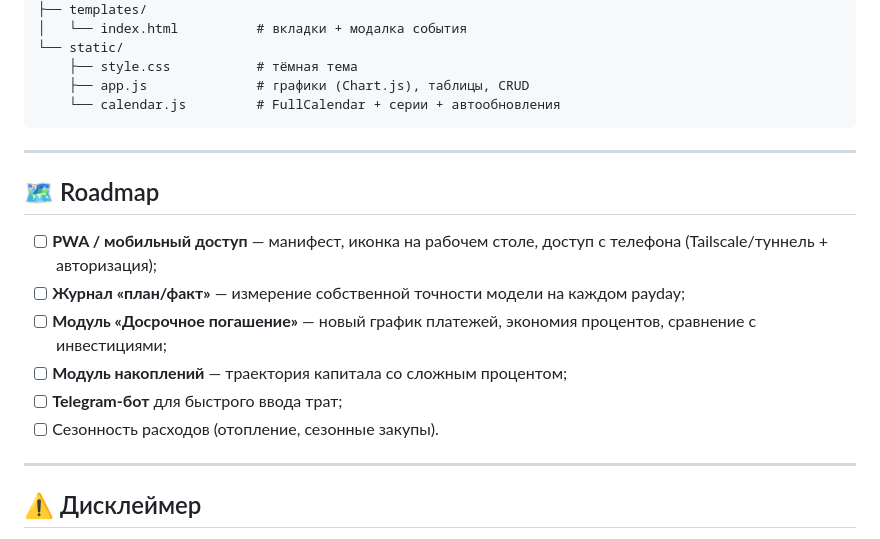
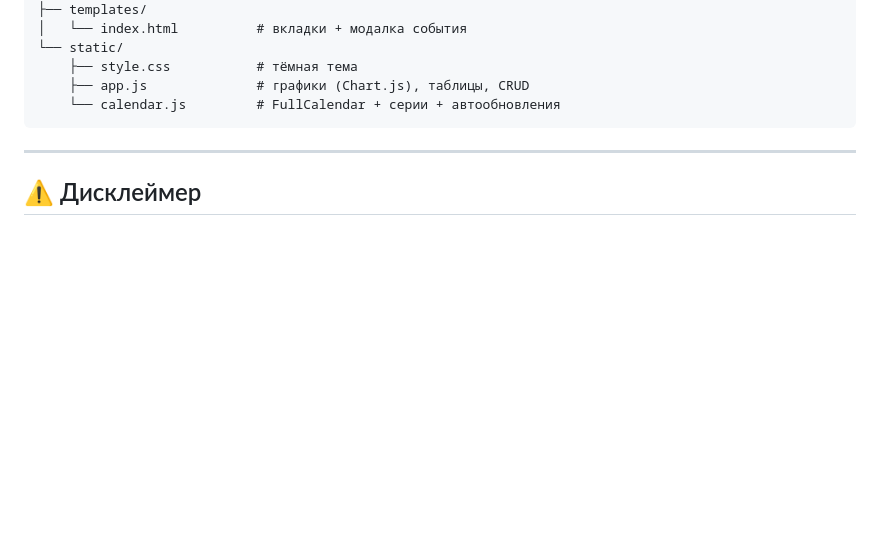
Before and after one commit to Andrey-Dev-CJ/FinancePlanner, a Markdown page: README.md, the part around the change. Drawn GitHub-style; blank space fills up the shorter version.

```diff
--- a/README.md
+++ b/README.md
@@ -221,17 +221,6 @@ finance-planner/
 
 ---
 
-## 🗺 Roadmap
-
-- [ ] **PWA / мобильный доступ** — манифест, иконка на рабочем столе, доступ с телефона (Tailscale/туннель + авторизация);
-- [ ] **Журнал «план/факт»** — измерение собственной точности модели на каждом payday;
-- [ ] **Модуль «Досрочное погашение»** — новый график платежей, экономия процентов, сравнение с инвестициями;
-- [ ] **Модуль накоплений** — траектория капитала со сложным процентом;
-- [ ] **Telegram-бот** для быстрого ввода трат;
-- [ ] Сезонность расходов (отопление, сезонные закупы).
-
----
-
 ## ⚠️ Дисклеймер
 
 FinancePlanner — инструмент принятия решений, а не финансовая рекомендация.
```
